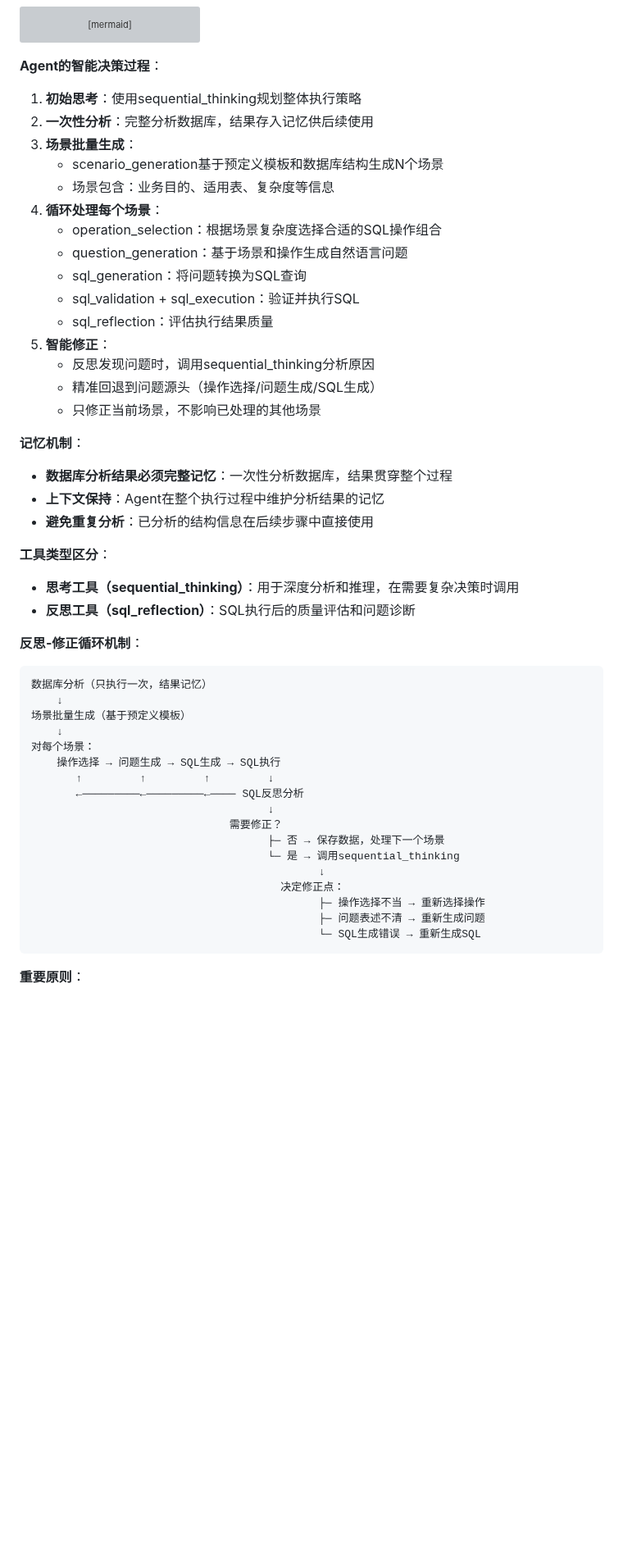
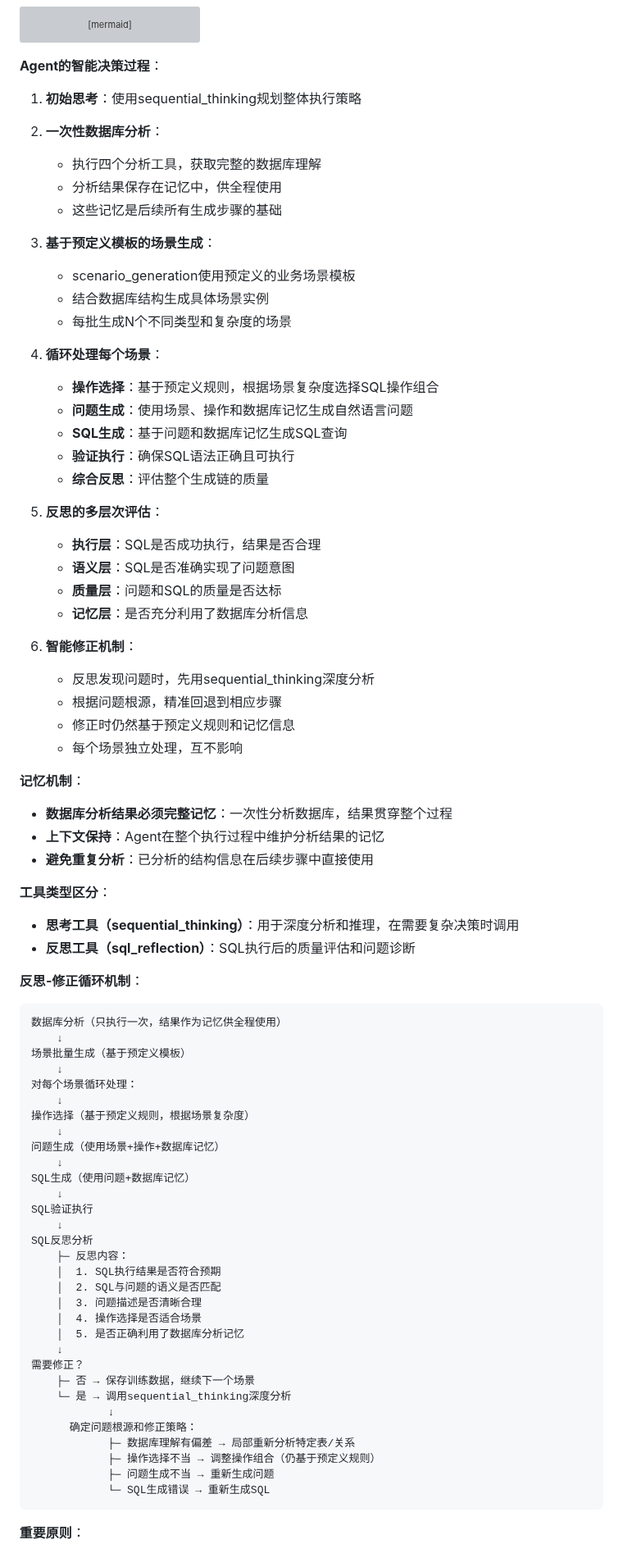
Before and after one commit to lizhenping/SemanticSQL-Agent, a Markdown page: semanticsql-agent/.doc/semanticsql-agent_DESIGN_SPEC.md, the part around one of its changes. Shown at 82% size. GitHub-like rendering; blank space fills up the shorter version; grey boxes are pictures that could not be loaded.

````diff
--- a/semanticsql-agent/.doc/semanticsql-agent_DESIGN_SPEC.md
+++ b/semanticsql-agent/.doc/semanticsql-agent_DESIGN_SPEC.md
@@ -105,21 +105,37 @@ graph TB
 ```
 
 **Agent的智能决策过程**：
+
 1. **初始思考**：使用sequential_thinking规划整体执行策略
-2. **一次性分析**：完整分析数据库，结果存入记忆供后续使用
-3. **场景批量生成**：
-   - scenario_generation基于预定义模板和数据库结构生成N个场景
-   - 场景包含：业务目的、适用表、复杂度等信息
+
+2. **一次性数据库分析**：
+   - 执行四个分析工具，获取完整的数据库理解
+   - 分析结果保存在记忆中，供全程使用
+   - 这些记忆是后续所有生成步骤的基础
+
+3. **基于预定义模板的场景生成**：
+   - scenario_generation使用预定义的业务场景模板
+   - 结合数据库结构生成具体场景实例
+   - 每批生成N个不同类型和复杂度的场景
+
 4. **循环处理每个场景**：
-   - operation_selection：根据场景复杂度选择合适的SQL操作组合
-   - question_generation：基于场景和操作生成自然语言问题
-   - sql_generation：将问题转换为SQL查询
-   - sql_validation + sql_execution：验证并执行SQL
-   - sql_reflection：评估执行结果质量
-5. **智能修正**：
-   - 反思发现问题时，调用sequential_thinking分析原因
-   - 精准回退到问题源头（操作选择/问题生成/SQL生成）
-   - 只修正当前场景，不影响已处理的其他场景
+   - **操作选择**：基于预定义规则，根据场景复杂度选择SQL操作组合
+   - **问题生成**：使用场景、操作和数据库记忆生成自然语言问题
+   - **SQL生成**：基于问题和数据库记忆生成SQL查询
+   - **验证执行**：确保SQL语法正确且可执行
+   - **综合反思**：评估整个生成链的质量
+
+5. **反思的多层次评估**：
+   - **执行层**：SQL是否成功执行，结果是否合理
+   - **语义层**：SQL是否准确实现了问题意图
+   - **质量层**：问题和SQL的质量是否达标
+   - **记忆层**：是否充分利用了数据库分析信息
+
+6. **智能修正机制**：
+   - 反思发现问题时，先用sequential_thinking深度分析
+   - 根据问题根源，精准回退到相应步骤
+   - 修正时仍然基于预定义规则和记忆信息
+   - 每个场景独立处理，互不影响
 
 **记忆机制**：
 - **数据库分析结果必须完整记忆**：一次性分析数据库，结果贯穿整个过程
@@ -132,23 +148,37 @@ graph TB
 
 **反思-修正循环机制**：
 ```
-数据库分析（只执行一次，结果记忆）
+数据库分析（只执行一次，结果作为记忆供全程使用）
     ↓
 场景批量生成（基于预定义模板）
     ↓
-对每个场景：
-    操作选择 → 问题生成 → SQL生成 → SQL执行
-       ↑         ↑         ↑         ↓
-       ←─────────←─────────←──── SQL反思分析
-                                     ↓
-                               需要修正？
-                                     ├─ 否 → 保存数据，处理下一个场景
-                                     └─ 是 → 调用sequential_thinking
-                                             ↓
-                                       决定修正点：
-                                             ├─ 操作选择不当 → 重新选择操作
-                                             ├─ 问题表述不清 → 重新生成问题
-                                             └─ SQL生成错误 → 重新生成SQL
+对每个场景循环处理：
+    ↓
+操作选择（基于预定义规则，根据场景复杂度）
+    ↓
+问题生成（使用场景+操作+数据库记忆）
+    ↓
+SQL生成（使用问题+数据库记忆）
+    ↓
+SQL验证执行
+    ↓
+SQL反思分析
+    ├─ 反思内容：
+    │  1. SQL执行结果是否符合预期
+    │  2. SQL与问题的语义是否匹配
+    │  3. 问题描述是否清晰合理
+    │  4. 操作选择是否适合场景
+    │  5. 是否正确利用了数据库分析记忆
+    ↓
+需要修正？
+    ├─ 否 → 保存训练数据，继续下一个场景
+    └─ 是 → 调用sequential_thinking深度分析
+            ↓
+      确定问题根源和修正策略：
+            ├─ 数据库理解有偏差 → 局部重新分析特定表/关系
+            ├─ 操作选择不当 → 调整操作组合（仍基于预定义规则）
+            ├─ 问题生成不当 → 重新生成问题
+            └─ SQL生成错误 → 重新生成SQL
 ```
 
 **重要原则**：
````
Also changed, not shown: other parts of semanticsql-agent/.doc/semanticsql-agent_DESIGN_SPEC.md (+133 -30 lines).
